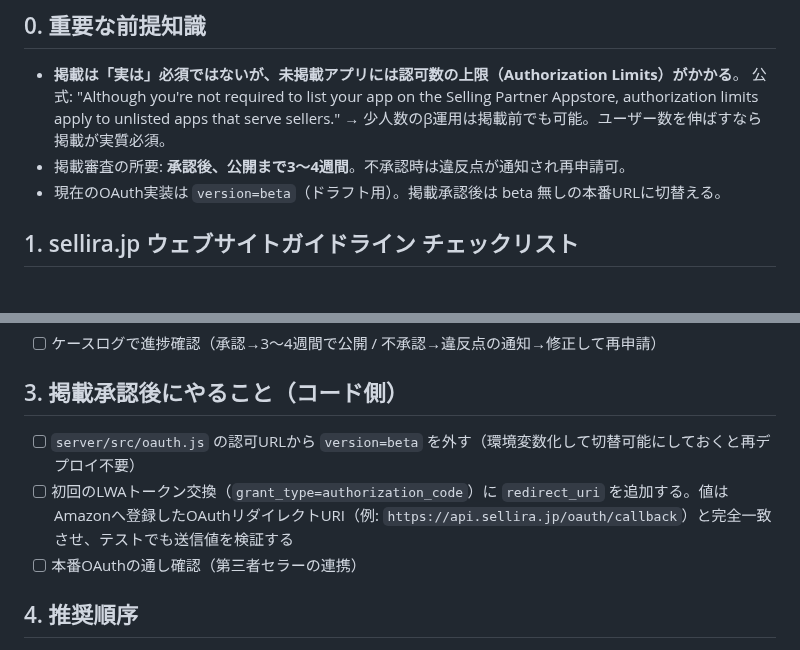
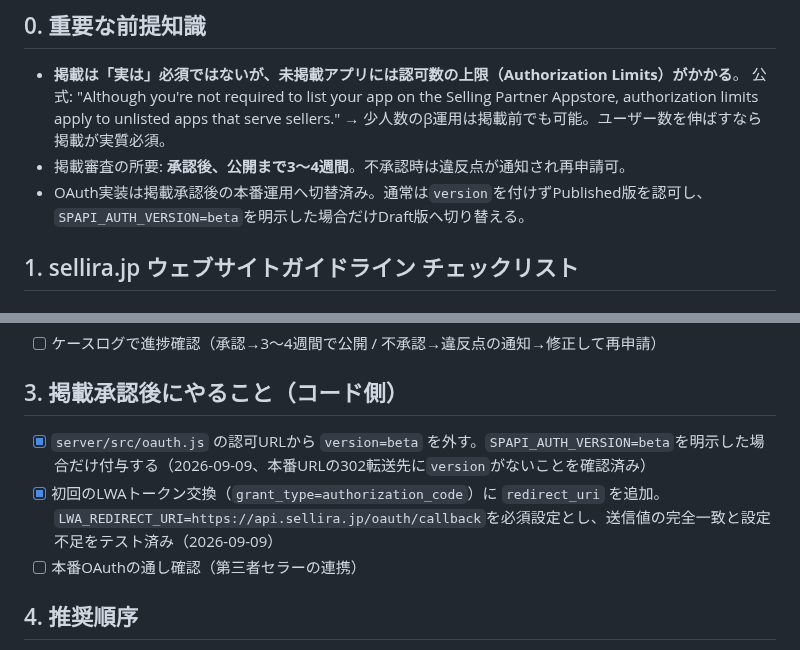
Before and after one commit to yuriasu2/-barcode_sedori, a Markdown page: SPAPI-APPSTORE-CHECKLIST.md, 2 parts joined by grey strips. Rendered like a GitHub page.

Commit message:
SP-API本番OAuth切り替えを記録

```diff
--- a/SPAPI-APPSTORE-CHECKLIST.md
+++ b/SPAPI-APPSTORE-CHECKLIST.md
@@ -8,7 +8,7 @@
   公式: "Although you're not required to list your app on the Selling Partner Appstore, authorization limits apply to unlisted apps that serve sellers."
   → 少人数のβ運用は掲載前でも可能。ユーザー数を伸ばすなら掲載が実質必須。
 - 掲載審査の所要: **承認後、公開まで3〜4週間**。不承認時は違反点が通知され再申請可。
-- 現在のOAuth実装は `version=beta`（ドラフト用）。掲載承認後は beta 無しの本番URLに切替える。
+- OAuth実装は掲載承認後の本番運用へ切替済み。通常は`version`を付けずPublished版を認可し、`SPAPI_AUTH_VERSION=beta`を明示した場合だけDraft版へ切り替える。
 
 ## 1. sellira.jp ウェブサイトガイドライン チェックリスト
 
@@ -76,8 +76,8 @@
 
 ## 3. 掲載承認後にやること（コード側）
 
-- [ ] `server/src/oauth.js` の認可URLから `version=beta` を外す（環境変数化して切替可能にしておくと再デプロイ不要）
-- [ ] 初回のLWAトークン交換（`grant_type=authorization_code`）に `redirect_uri` を追加する。値はAmazonへ登録したOAuthリダイレクトURI（例: `https://api.sellira.jp/oauth/callback`）と完全一致させ、テストでも送信値を検証する
+- [x] `server/src/oauth.js` の認可URLから `version=beta` を外す。`SPAPI_AUTH_VERSION=beta`を明示した場合だけ付与する（2026-09-09、本番URLの302転送先に`version`がないことを確認済み）
+- [x] 初回のLWAトークン交換（`grant_type=authorization_code`）に `redirect_uri` を追加。`LWA_REDIRECT_URI=https://api.sellira.jp/oauth/callback`を必須設定とし、送信値の完全一致と設定不足をテスト済み（2026-09-09）
 - [ ] 本番OAuthの通し確認（第三者セラーの連携）
 
 ## 4. 推奨順序
```
Also changed, not shown: FREEMIUM-PLAN.md (+2 -0 lines), SESSION-HANDOFF.md (+3 -0 lines).
